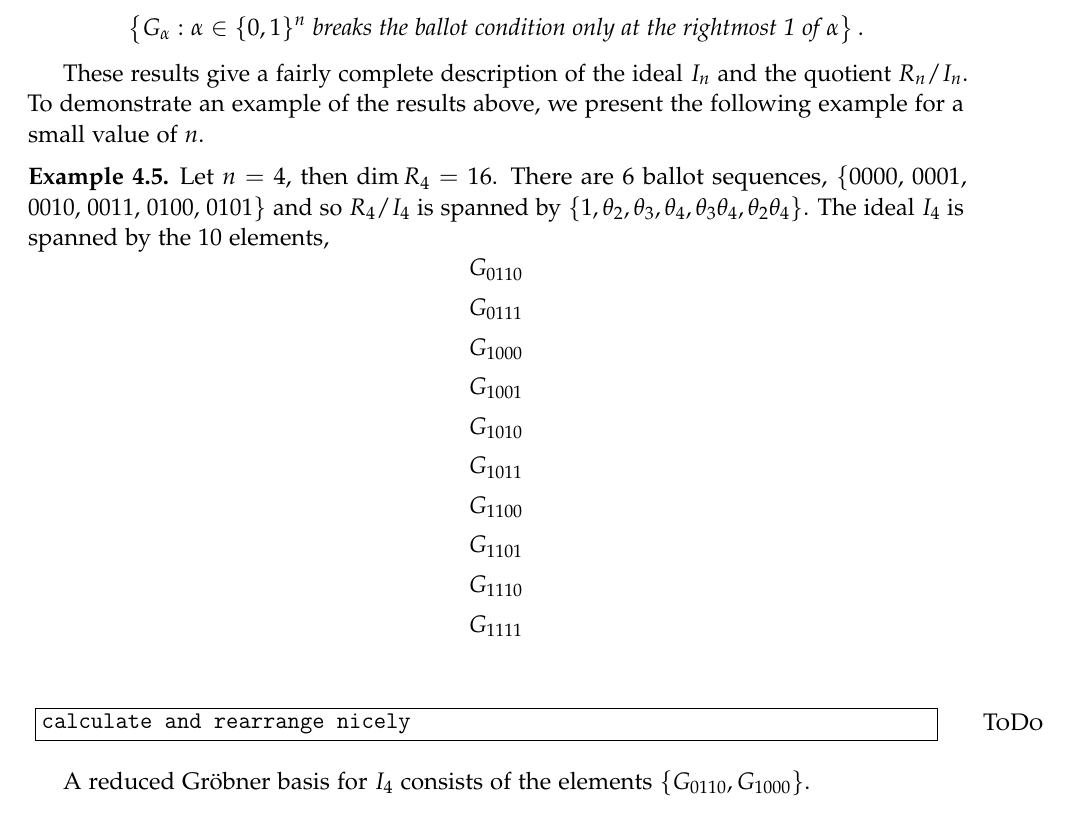
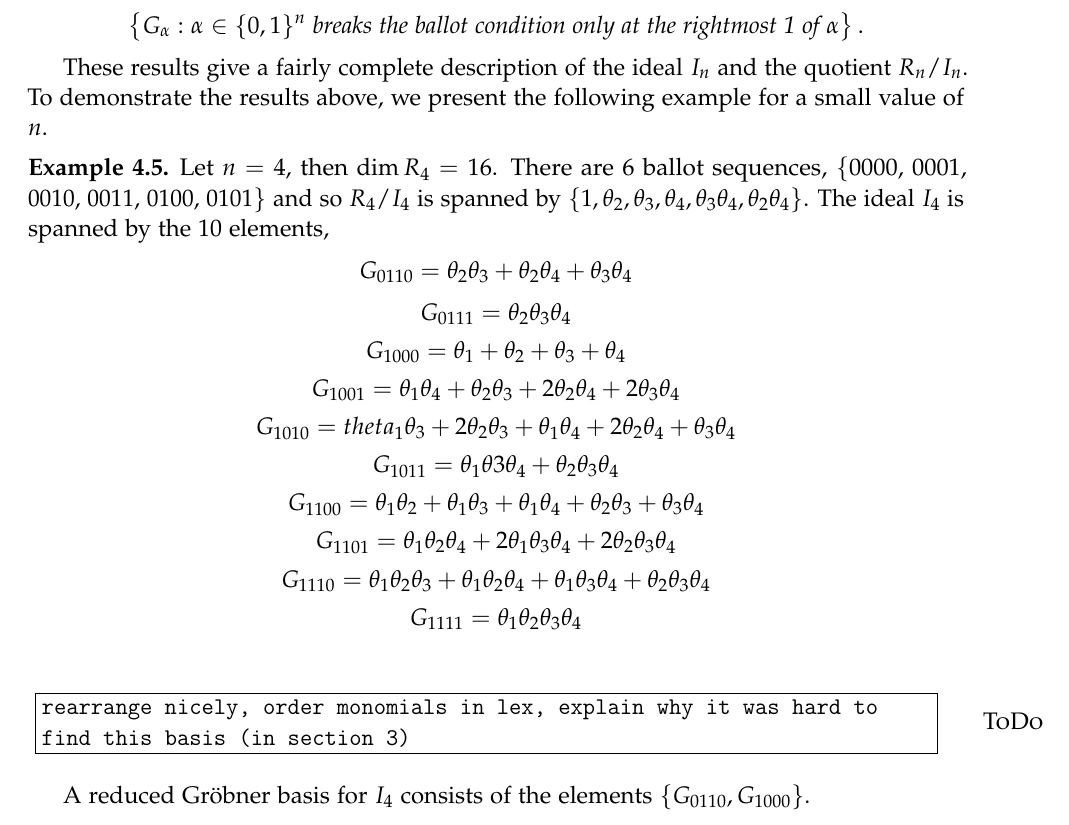
Before and after one commit to zabrocki/exterior_super_quasi_coinvariants, a LaTeX document (FPSAC 2023/exterior_QH_FPSAC_2023.tex): part of page 10 of 12, cut so that both start at the same text. Compiled offline with pdfLaTeX.

Commit message:
fill in the polynomials

```diff
--- a/FPSAC 2023/exterior_QH_FPSAC_2023.tex
+++ b/FPSAC 2023/exterior_QH_FPSAC_2023.tex
@@ -574,23 +574,23 @@ $$
 \end{cor}
 
 These results give a fairly complete description of the ideal $I_n$ and the quotient $R_n/I_n$.
-To demonstrate an example of the results above, we present the following example for a small value of $n$.
+To demonstrate the results above, we present the following example for a small value of $n$.
 
 \begin{example} Let $n=4$, then $\dim R_4 = 16$.  There are $6$ ballot sequences,
 $\{ 0000,$ $0001,$ $0010,$ $0011,$ $0100,$ $0101 \}$ and so $R_4/I_4$ is spanned by
 $\{ 1, \theta_2, \theta_3, \theta_4,  \theta_3 \theta_4, \theta_2 \theta_4 \}$.
 The ideal $I_4$ is spanned by the $10$ elements,
-$$G_{0110}$$
-$$G_{0111}$$
-$$G_{1000}$$
-$$G_{1001}$$
-$$G_{1010}$$
-$$G_{1011}$$
-$$G_{1100}$$
-$$G_{1101}$$
-$$G_{1110}$$
-$$G_{1111}$$
-\todo{calculate and rearrange nicely}
+$$G_{0110} = \theta_2 \theta_3 + \theta_2 \theta_4 + \theta_3 \theta_4$$
+$$G_{0111} = \theta_2 \theta_3 \theta_4$$
+$$G_{1000} = \theta_1 + \theta_2 + \theta_3 + \theta_4$$
+$$G_{1001} = \theta_1 \theta_4 + \theta_2 \theta_3 +2 \theta_2 \theta_4 + 2 \theta_3 \theta_4$$
+$$G_{1010} = theta_1 \theta_3 + 2 \theta_2 \theta_3 + \theta_1 \theta_4 + 2 \theta_2 \theta_4 + \theta_3 \theta_4$$
+$$G_{1011} = \theta_1 \theta3 \theta_4 + \theta_2 \theta_3 \theta_4$$
+$$G_{1100} = \theta_1 \theta_2 + \theta_1 \theta_3 + \theta_1 \theta_4 + \theta_2 \theta_3 + \theta_3 \theta_4$$
+$$G_{1101} = \theta_1 \theta_2 \theta_4 + 2 \theta_1 \theta_3 \theta_4 + 2 \theta_2 \theta_3 \theta_4$$
+$$G_{1110} = \theta_1 \theta_2 \theta_3 + \theta_1 \theta_2 \theta_4 + \theta_1 \theta_3 \theta_4 + \theta_2 \theta_3 \theta_4$$
+$$G_{1111} = \theta_1 \theta_2 \theta_3 \theta_4$$
+\todo{rearrange nicely, order monomials in lex, explain why it was hard to find this basis (in section 3)}
 A reduced Gr\"obner basis for $I_4$ consists of the elements $\{ G_{0110}, G_{1000} \}$.
 \end{example}
 
```
